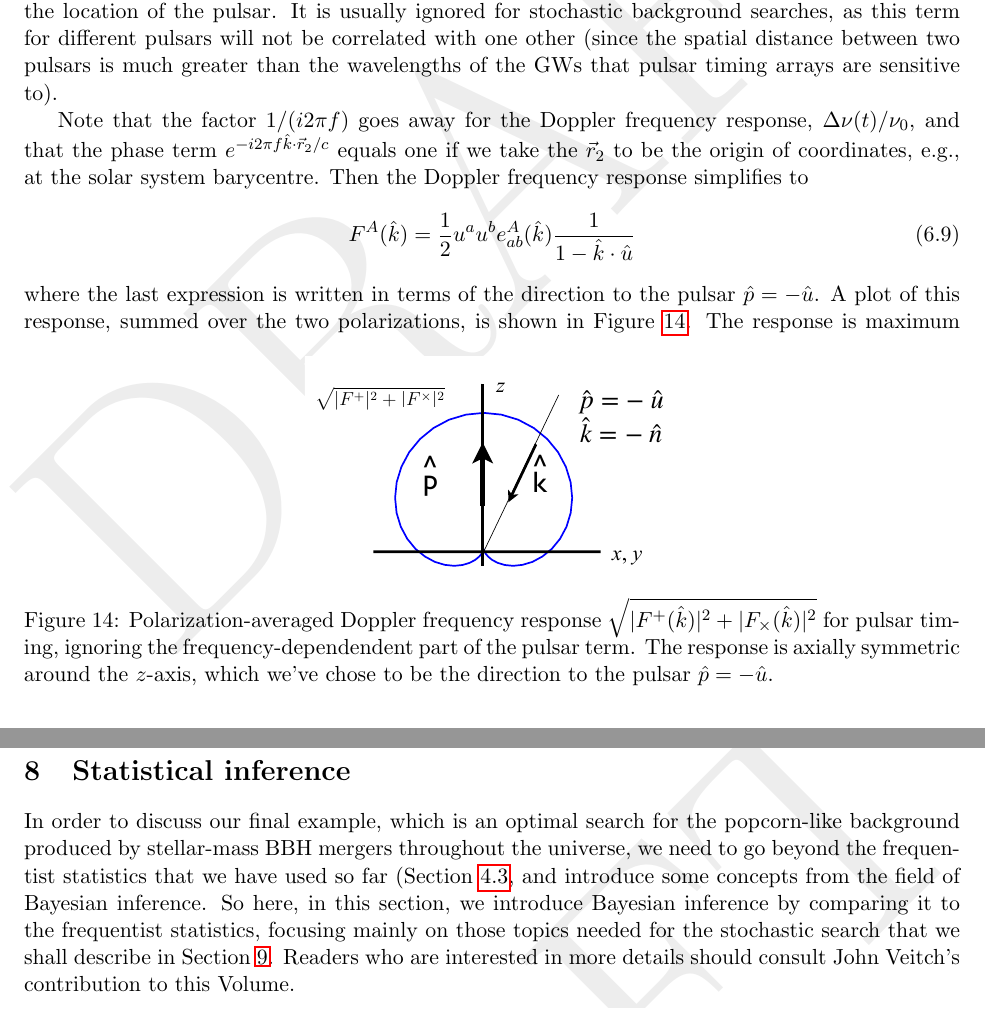
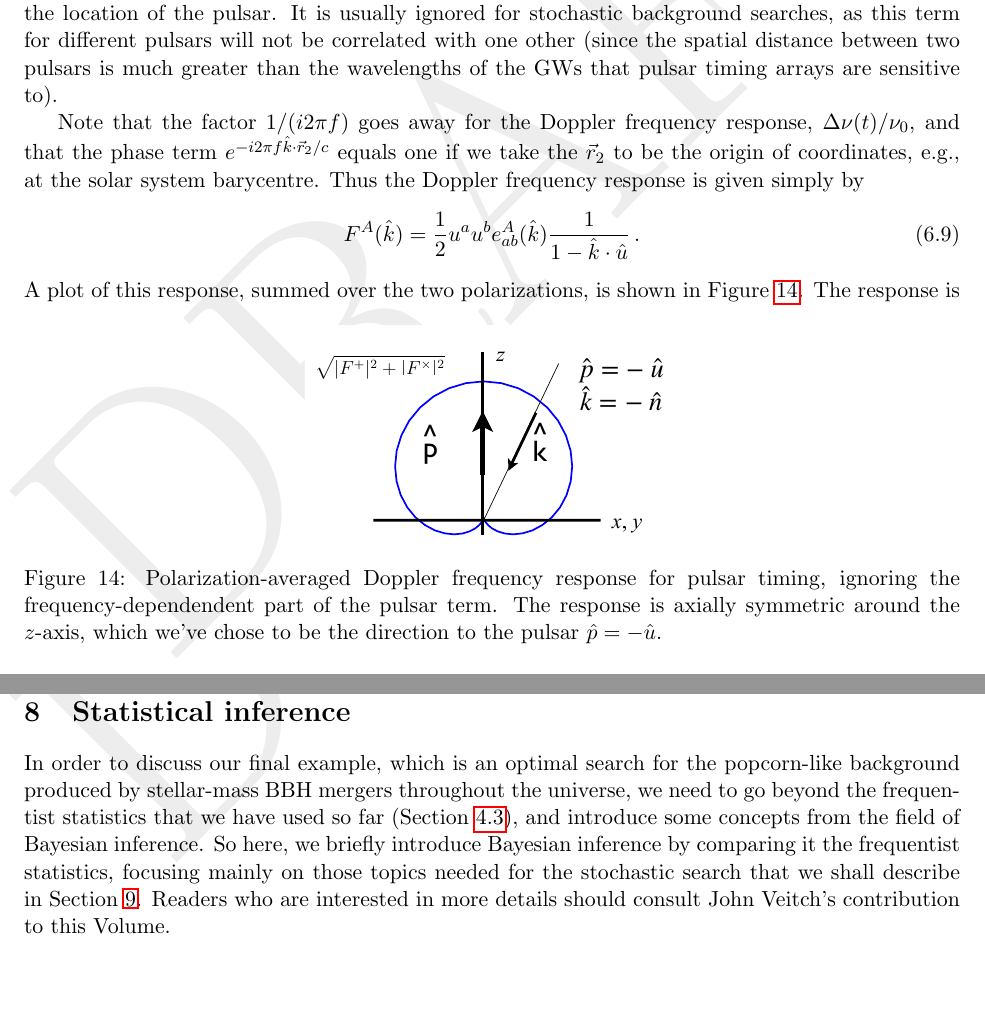
Before and after one commit to josephromano/leshouches, a LaTeX paper (notes/gwb.tex, which reads notes/part2.tex): two parts of pages 24 and 29 of 42 before the commit and two parts of pages 24 and 28 of 42 after it, joined at a grey line, cut so that both start at the same text, the shorter picture padded with empty space. Compiled offline with pdfLaTeX.

Commit message:
making more detailed edits now

```diff
--- a/notes/part2.tex
+++ b/notes/part2.tex
@@ -189,16 +189,14 @@ frequency response, $\Delta\nu(t)/\nu_0$, and that the
 phase term $e^{-i2\pi f\hat k\cdot\vec r_2/c}$ equals one
 if we take the $\vec r_2$ to be the origin of coordinates, e.g.,
 at the solar system barycentre.
-Then the Doppler frequency response simplifies to
+Thus the Doppler frequency response is given simply by
 %
 \be
 F^A(\hat k)
-=\frac{1}{2}u^a u^b e_{ab}^A(\hat k)\frac{1}{1-\hat k\cdot\hat u}
+=\frac{1}{2}u^a u^b e_{ab}^A(\hat k)\frac{1}{1-\hat k\cdot\hat u}\,.
 \label{e:F^A(k)}
 \ee
 %
-where the last expression is written in terms of the direction
-to the pulsar $\hat p = -\hat u$.
 A plot of this response, summed over the two polarizations,
 is shown in Figure~\ref{f:one_arm_one_way_peanut}.
 %
@@ -206,7 +204,6 @@ is shown in Figure~\ref{f:one_arm_one_way_peanut}.
 \begin{center}
 \includegraphics[width=0.4\textwidth]{Figures/one_arm_one_way_peanut}
 \caption{Polarization-averaged Doppler frequency response
-$\sqrt{|F^+(\hat k)|^2+|F_\times(\hat k)|^2}$
 for pulsar timing, ignoring the frequency-dependendent part of
 the pulsar term.
 The response is axially symmetric around the $z$-axis, which
@@ -507,15 +504,17 @@ where the polarization vectors are given by
 
 %%%%%%%%%%%%%%%%%%%%%%%%%%%%%%%%%%%%%%%%%%%%%%%%%%%%%%%
 \section{Statistical inference}
+\label{s:statistical_inference}
 
 In order to discuss our final example, which is an
 optimal search for the popcorn-like background
 produced by stellar-mass BBH mergers throughout the
 universe, we need to go beyond the frequentist
-statistics that we have used so far (Section~\ref{s:optimal_filtering},
+statistics that we have used so far
+(Section~\ref{s:optimal_filtering}),
 and introduce some concepts from the field of Bayesian inference.
-So here, in this section, we introduce Bayesian
-inference by comparing it to the frequentist
+So here, we briefly introduce Bayesian inference by comparing
+it the frequentist
 statistics, focusing mainly on those topics needed for
 the stochastic search that we shall describe in
 Section~\ref{s:nonstationary}.
```
